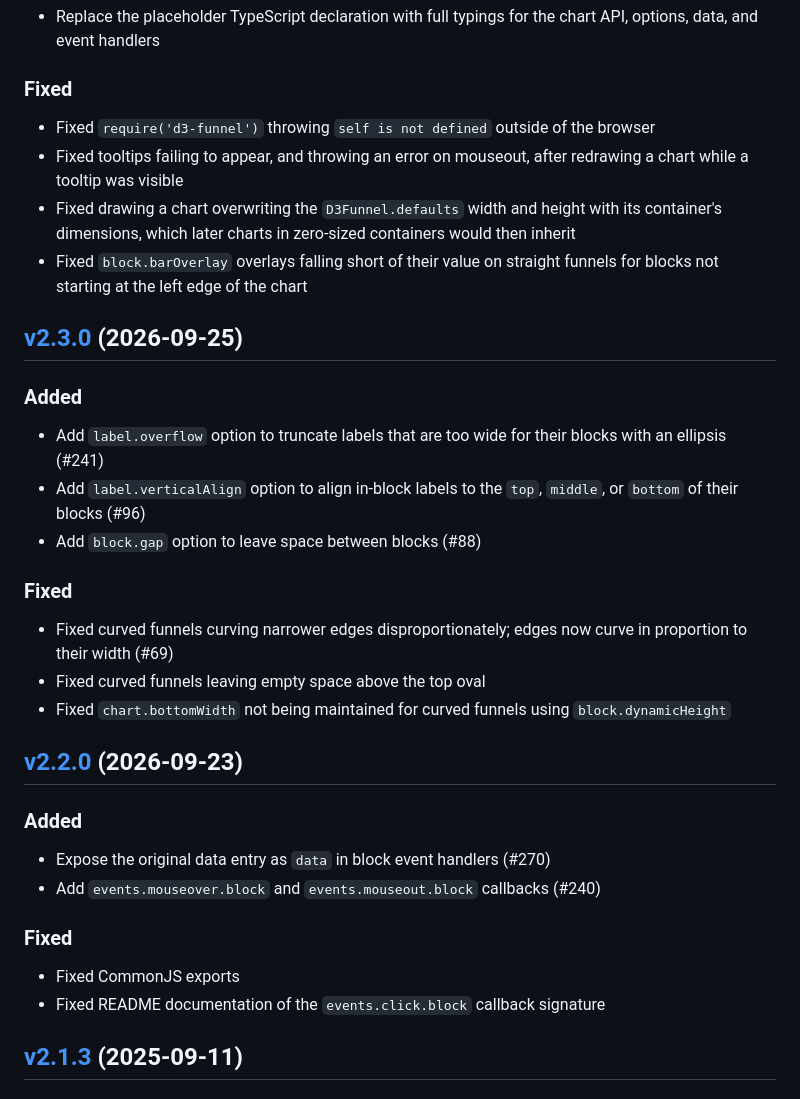
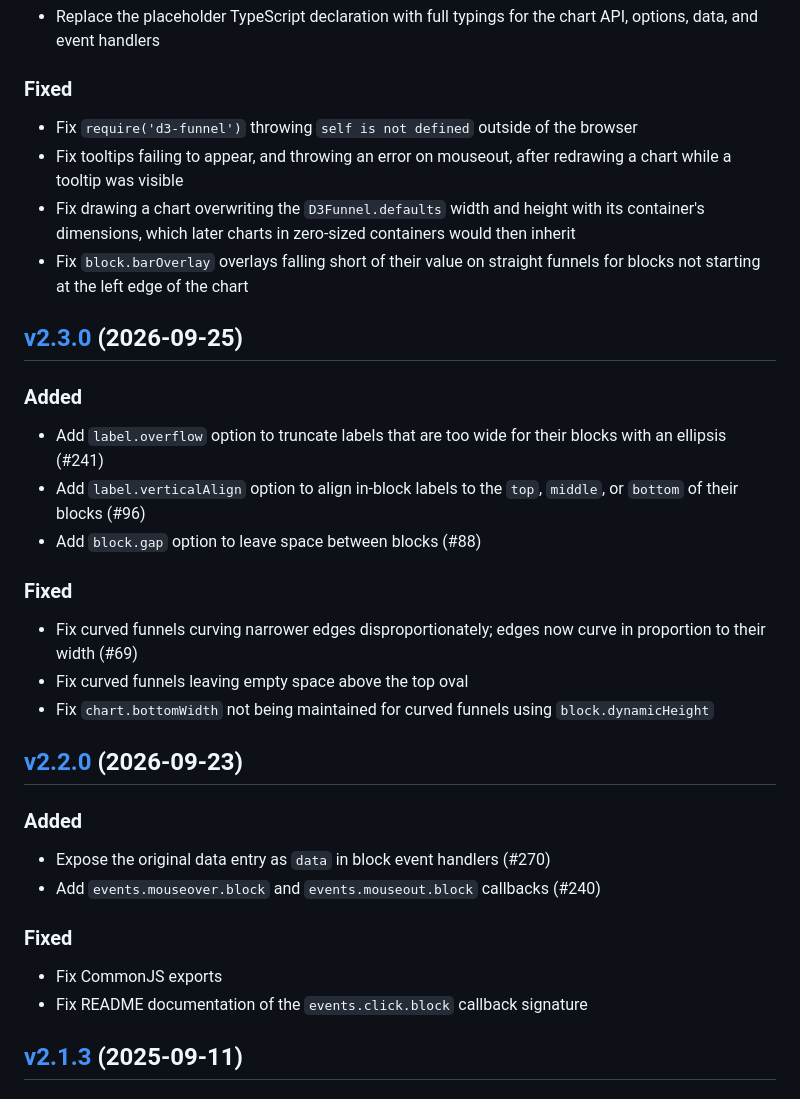
Before and after one commit to jakezatecky/d3-funnel, a Markdown page: CHANGELOG.md, the part around the change. Rendered like a GitHub page.

Commit message:
Use consistent case in CHANGELOG

```diff
--- a/CHANGELOG.md
+++ b/CHANGELOG.md
@@ -19,10 +19,10 @@
 
 ### Fixed
 
-* Fixed `require('d3-funnel')` throwing `self is not defined` outside of the browser
-* Fixed tooltips failing to appear, and throwing an error on mouseout, after redrawing a chart while a tooltip was visible
-* Fixed drawing a chart overwriting the `D3Funnel.defaults` width and height with its container's dimensions, which later charts in zero-sized containers would then inherit
-* Fixed `block.barOverlay` overlays falling short of their value on straight funnels for blocks not starting at the left edge of the chart
+* Fix `require('d3-funnel')` throwing `self is not defined` outside of the browser
+* Fix tooltips failing to appear, and throwing an error on mouseout, after redrawing a chart while a tooltip was visible
+* Fix drawing a chart overwriting the `D3Funnel.defaults` width and height with its container's dimensions, which later charts in zero-sized containers would then inherit
+* Fix `block.barOverlay` overlays falling short of their value on straight funnels for blocks not starting at the left edge of the chart
 
 ## [v2.3.0](https://github.com/jakezatecky/d3-funnel/compare/v2.2.0...v2.3.0) (2026-09-25)
 
@@ -34,9 +34,9 @@
 
 ### Fixed
 
-* Fixed curved funnels curving narrower edges disproportionately; edges now curve in proportion to their width (#69)
-* Fixed curved funnels leaving empty space above the top oval
-* Fixed `chart.bottomWidth` not being maintained for curved funnels using `block.dynamicHeight`
+* Fix curved funnels curving narrower edges disproportionately; edges now curve in proportion to their width (#69)
+* Fix curved funnels leaving empty space above the top oval
+* Fix `chart.bottomWidth` not being maintained for curved funnels using `block.dynamicHeight`
 
 ## [v2.2.0](https://github.com/jakezatecky/d3-funnel/compare/v2.1.3...v2.2.0) (2026-09-23)
 
@@ -47,8 +47,8 @@
 
 ### Fixed
 
-* Fixed CommonJS exports
-* Fixed README documentation of the `events.click.block` callback signature
+* Fix CommonJS exports
+* Fix README documentation of the `events.click.block` callback signature
 
 ## [v2.1.3](https://github.com/jakezatecky/d3-funnel/compare/v2.1.2...v2.1.3) (2025-09-11)
 
```
